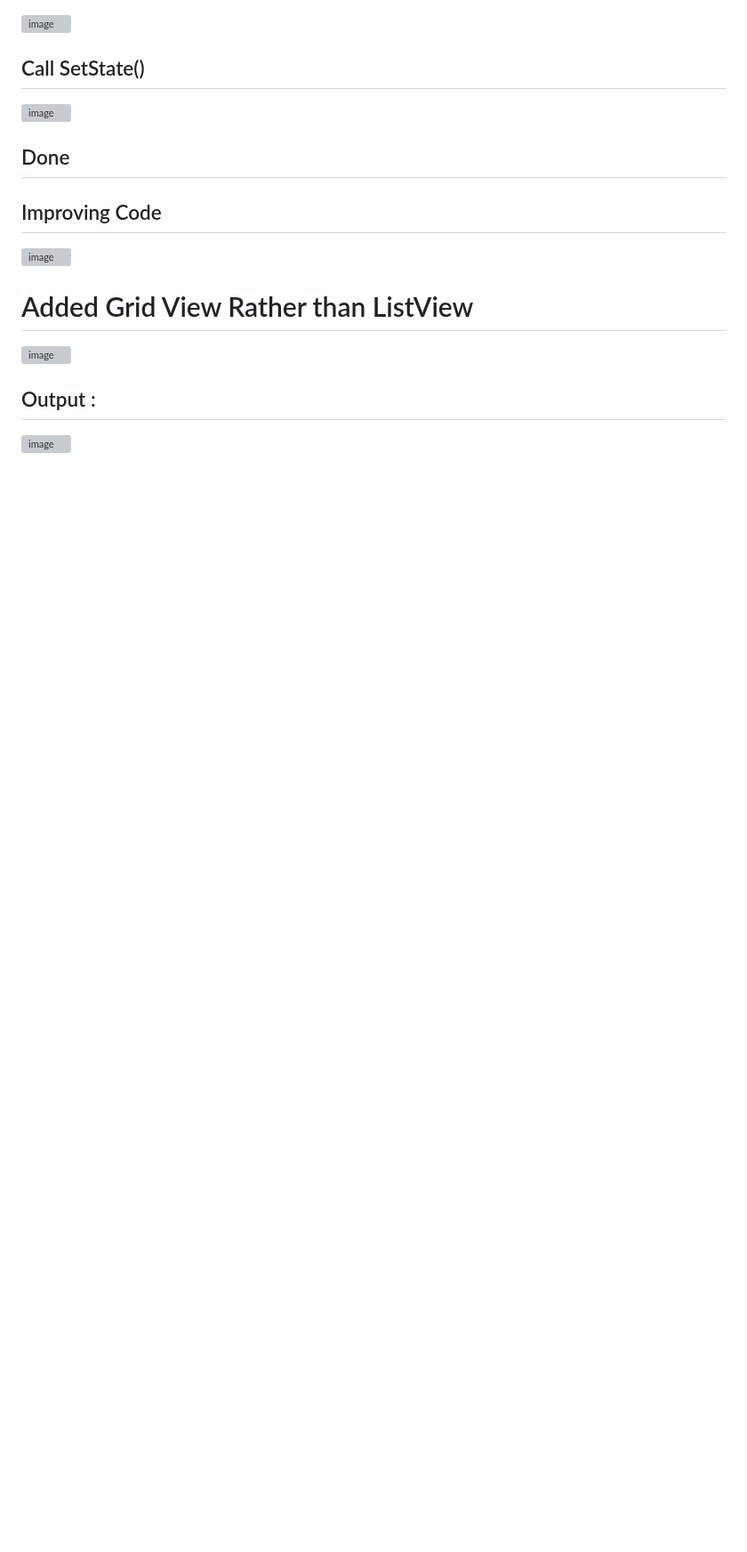
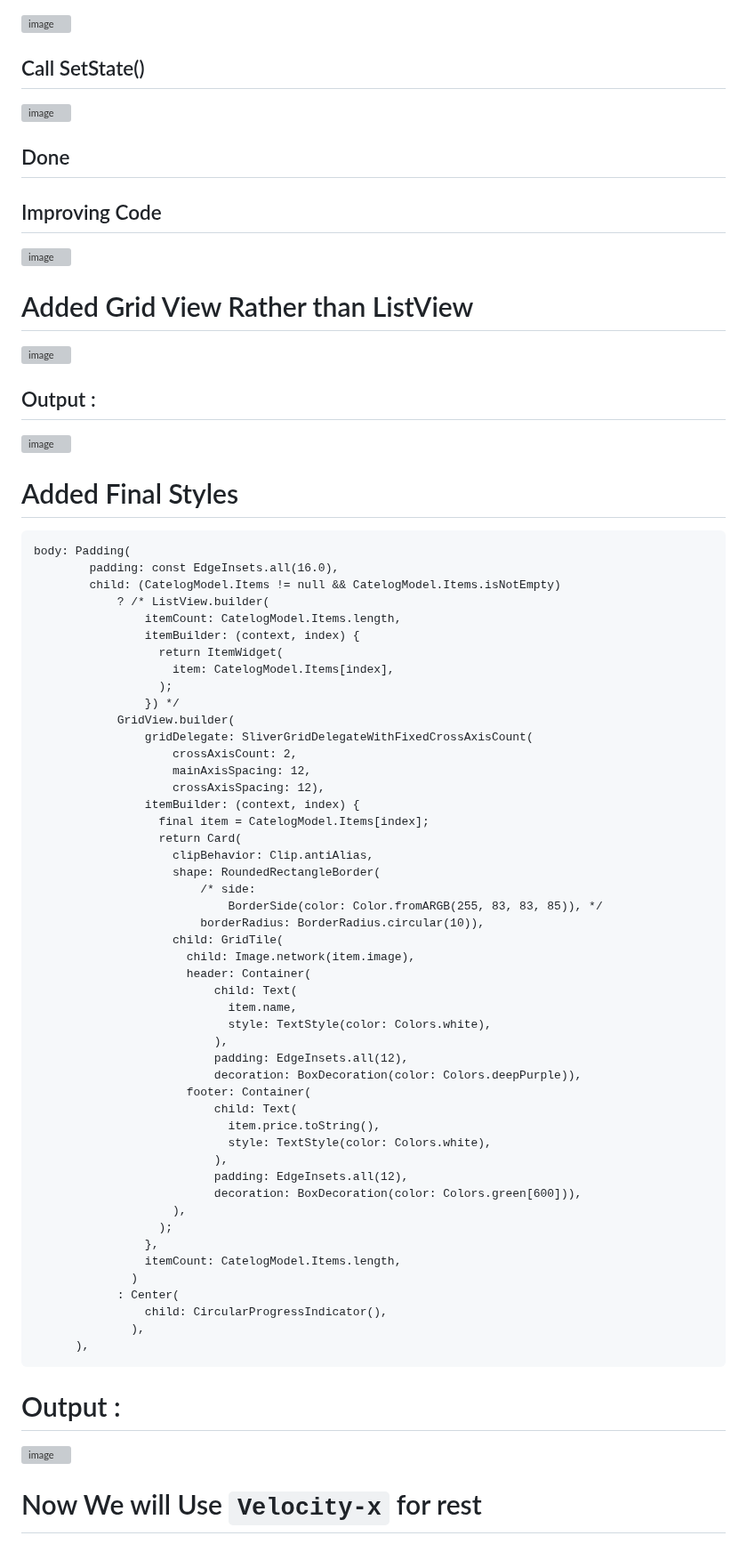
Before and after one commit to TheAvtarSingh/Lets_Learn_Flutter_2023, a Markdown page: README.md, the part around the change. Shown at 89% size. GitHub-like rendering; blank space fills up the shorter version; grey boxes are pictures that could not be loaded.

Commit message:
Final Native

````diff
--- a/README.md
+++ b/README.md
@@ -812,3 +812,62 @@ var decodedData = jsonDecode(catelogJson); //String to map
 ## Output :
 
  ![image](https://user-images.githubusercontent.com/88712571/224119481-821bf0d2-d645-4115-8fdd-001acaf41431.png)
+
+
+# Added Final Styles
+
+```
+body: Padding(
+        padding: const EdgeInsets.all(16.0),
+        child: (CatelogModel.Items != null && CatelogModel.Items.isNotEmpty)
+            ? /* ListView.builder(
+                itemCount: CatelogModel.Items.length,
+                itemBuilder: (context, index) {
+                  return ItemWidget(
+                    item: CatelogModel.Items[index],
+                  );
+                }) */
+            GridView.builder(
+                gridDelegate: SliverGridDelegateWithFixedCrossAxisCount(
+                    crossAxisCount: 2,
+                    mainAxisSpacing: 12,
+                    crossAxisSpacing: 12),
+                itemBuilder: (context, index) {
+                  final item = CatelogModel.Items[index];
+                  return Card(
+                    clipBehavior: Clip.antiAlias,
+                    shape: RoundedRectangleBorder(
+                        /* side:
+                            BorderSide(color: Color.fromARGB(255, 83, 83, 85)), */
+                        borderRadius: BorderRadius.circular(10)),
+                    child: GridTile(
+                      child: Image.network(item.image),
+                      header: Container(
+                          child: Text(
+                            item.name,
+                            style: TextStyle(color: Colors.white),
+                          ),
+                          padding: EdgeInsets.all(12),
+                          decoration: BoxDecoration(color: Colors.deepPurple)),
+                      footer: Container(
+                          child: Text(
+                            item.price.toString(),
+                            style: TextStyle(color: Colors.white),
+                          ),
+                          padding: EdgeInsets.all(12),
+                          decoration: BoxDecoration(color: Colors.green[600])),
+                    ),
+                  );
+                },
+                itemCount: CatelogModel.Items.length,
+              )
+            : Center(
+                child: CircularProgressIndicator(),
+              ),
+      ),
+```
+
+# Output :
+![image](https://user-images.githubusercontent.com/88712571/224129042-5d968be9-b335-4729-8022-f744dc8be700.png)
+
+# Now We will Use `Velocity-x`  for rest
````
